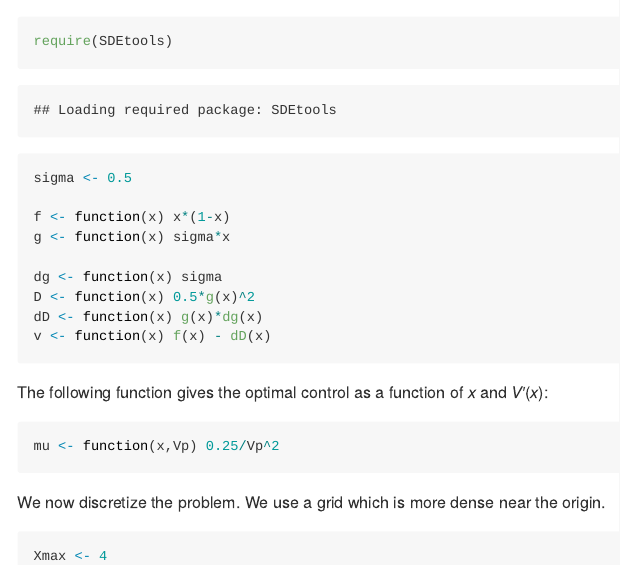
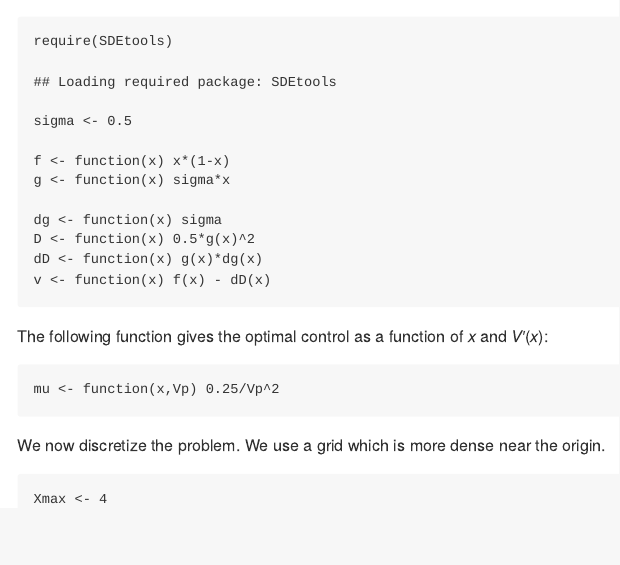
Before and after one commit to SarcasticMatrix/fisheries-management-system, an R Markdown document (README.Rmd): the page in a window 1100 px wide, from 720 px down. The pictures show the output file README.md that the author committed with the source, drawn offline in the style of GitHub.

Commit message:
README updated

```diff
--- a/README.Rmd
+++ b/README.Rmd
@@ -4,7 +4,7 @@ author: "Théophile SCHMUTZ"
 date: "`r Sys.Date()`"
 output:
   md_document:
-    variant: markdown_github
+    #variant: markdown_github
 ---
 
 ## Fisheries as optimal control
```
Also changed, not shown: README.md, 7 other files.
